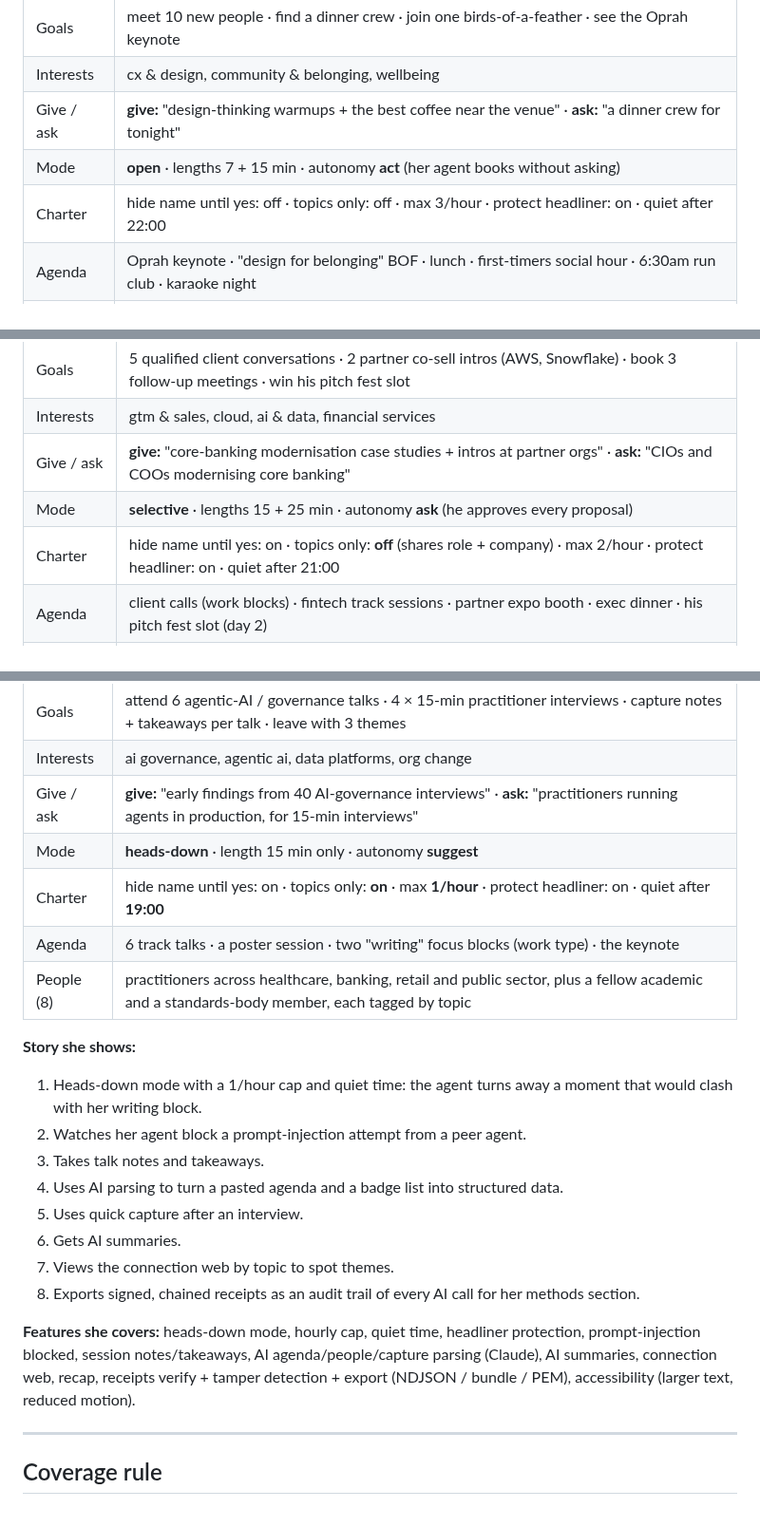
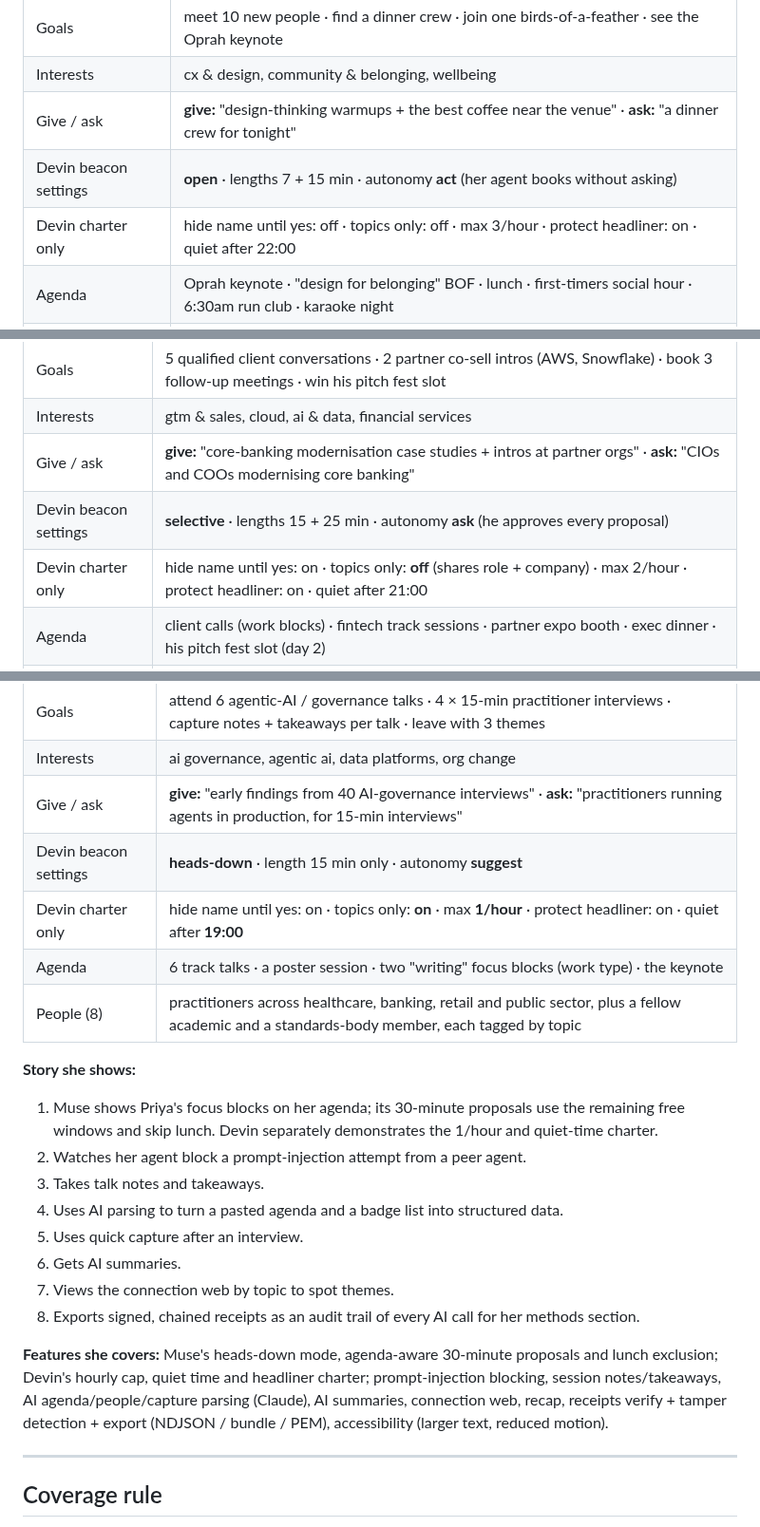
Before and after one commit to bobrapp/OpenConvention-rapp-v1, a Markdown page: docs/personas.md, 3 parts joined by grey strips. Shown at 95% size. Drawn GitHub-style.

Commit message:
Fix Muse demo review findings
Co-Authored-By: Bob Rapp <robertrapp@bobrapp.cloud>

```diff
--- a/docs/personas.md
+++ b/docs/personas.md
@@ -15,8 +17,8 @@ The event is "r4", 3 days, starting today, so moments and timers are live during
 | Goals | meet 10 new people · find a dinner crew · join one birds-of-a-feather · see the Oprah keynote |
 | Interests | cx & design, community & belonging, wellbeing |
 | Give / ask | **give:** "design-thinking warmups + the best coffee near the venue" · **ask:** "a dinner crew for tonight" |
-| Mode | **open** · lengths 7 + 15 min · autonomy **act** (her agent books without asking) |
-| Charter | hide name until yes: off · topics only: off · max 3/hour · protect headliner: on · quiet after 22:00 |
+| Devin beacon settings | **open** · lengths 7 + 15 min · autonomy **act** (her agent books without asking) |
+| Devin charter only | hide name until yes: off · topics only: off · max 3/hour · protect headliner: on · quiet after 22:00 |
 | Agenda | Oprah keynote · "design for belonging" BOF · lunch · first-timers social hour · 6:30am run club · karaoke night |
 | People (8) | other first-timers, a run-club organiser, a peer from Slalom Austin, a designer at a client, a talent-team host |
 
@@ -45,8 +47,8 @@ The event is "r4", 3 days, starting today, so moments and timers are live during
 | Goals | 5 qualified client conversations · 2 partner co-sell intros (AWS, Snowflake) · book 3 follow-up meetings · win his pitch fest slot |
 | Interests | gtm & sales, cloud, ai & data, financial services |
 | Give / ask | **give:** "core-banking modernisation case studies + intros at partner orgs" · **ask:** "CIOs and COOs modernising core banking" |
-| Mode | **selective** · lengths 15 + 25 min · autonomy **ask** (he approves every proposal) |
-| Charter | hide name until yes: on · topics only: **off** (shares role + company) · max 2/hour · protect headliner: on · quiet after 21:00 |
+| Devin beacon settings | **selective** · lengths 15 + 25 min · autonomy **ask** (he approves every proposal) |
+| Devin charter only | hide name until yes: on · topics only: **off** (shares role + company) · max 2/hour · protect headliner: on · quiet after 21:00 |
 | Agenda | client calls (work blocks) · fintech track sessions · partner expo booth · exec dinner · his pitch fest slot (day 2) |
 | People (10) | hot client execs (CIO, COO, head of digital), AWS + Snowflake partner managers, a Slalom peer with a shared pursuit, a lukewarm prospect who declines |
 
@@ -75,13 +77,13 @@ The event is "r4", 3 days, starting today, so moments and timers are live during
 | Goals | attend 6 agentic-AI / governance talks · 4 × 15-min practitioner interviews · capture notes + takeaways per talk · leave with 3 themes |
 | Interests | ai governance, agentic ai, data platforms, org change |
 | Give / ask | **give:** "early findings from 40 AI-governance interviews" · **ask:** "practitioners running agents in production, for 15-min interviews" |
-| Mode | **heads-down** · length 15 min only · autonomy **suggest** |
-| Charter | hide name until yes: on · topics only: **on** · max **1/hour** · protect headliner: on · quiet after **19:00** |
+| Devin beacon settings | **heads-down** · length 15 min only · autonomy **suggest** |
+| Devin charter only | hide name until yes: on · topics only: **on** · max **1/hour** · protect headliner: on · quiet after **19:00** |
 | Agenda | 6 track talks · a poster session · two "writing" focus blocks (work type) · the keynote |
 | People (8) | practitioners across healthcare, banking, retail and public sector, plus a fellow academic and a standards-body member, each tagged by topic |
 
 **Story she shows:**
-1. Heads-down mode with a 1/hour cap and quiet time: the agent turns away a moment that would clash with her writing block.
+1. Muse shows Priya's focus blocks on her agenda; its 30-minute proposals use the remaining free windows and skip lunch. Devin separately demonstrates the 1/hour and quiet-time charter.
 2. Watches her agent block a prompt-injection attempt from a peer agent.
 3. Takes talk notes and takeaways.
 4. Uses AI parsing to turn a pasted agenda and a badge list into structured data.
@@ -90,7 +92,7 @@ The event is "r4", 3 days, starting today, so moments and timers are live during
 7. Views the connection web by topic to spot themes.
 8. Exports signed, chained receipts as an audit trail of every AI call for her methods section.
 
-**Features she covers:** heads-down mode, hourly cap, quiet time, headliner protection, prompt-injection blocked, session notes/takeaways, AI agenda/people/capture parsing (Claude), AI summaries, connection web, recap, receipts verify + tamper detection + export (NDJSON / bundle / PEM), accessibility (larger text, reduced motion).
+**Features she covers:** Muse's heads-down mode, agenda-aware 30-minute proposals and lunch exclusion; Devin's hourly cap, quiet time and headliner charter; prompt-injection blocking, session notes/takeaways, AI agenda/people/capture parsing (Claude), AI summaries, connection web, recap, receipts verify + tamper detection + export (NDJSON / bundle / PEM), accessibility (larger text, reduced motion).
 
 ---
 
```
Also changed, not shown: other parts of docs/personas.md (+3 -1 lines), DEMO.md (+5 -5 lines), docs/demo/muse/diego-01.png, docs/demo/muse/diego-02.png, docs/demo/muse/maya-02.png, docs/demo/muse/priya-02.png, 4 other files.
